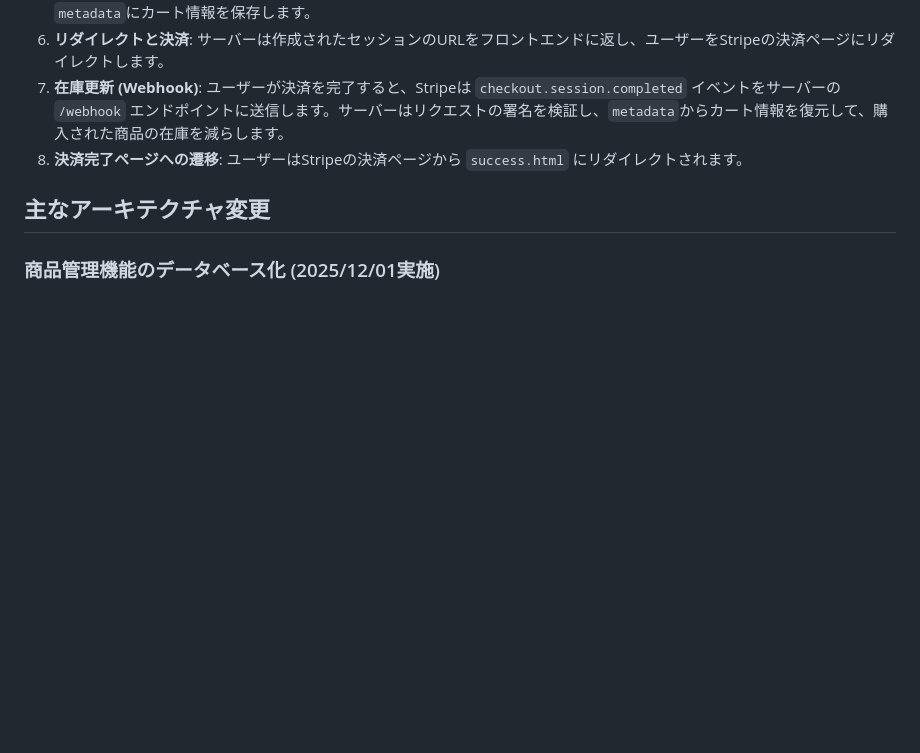
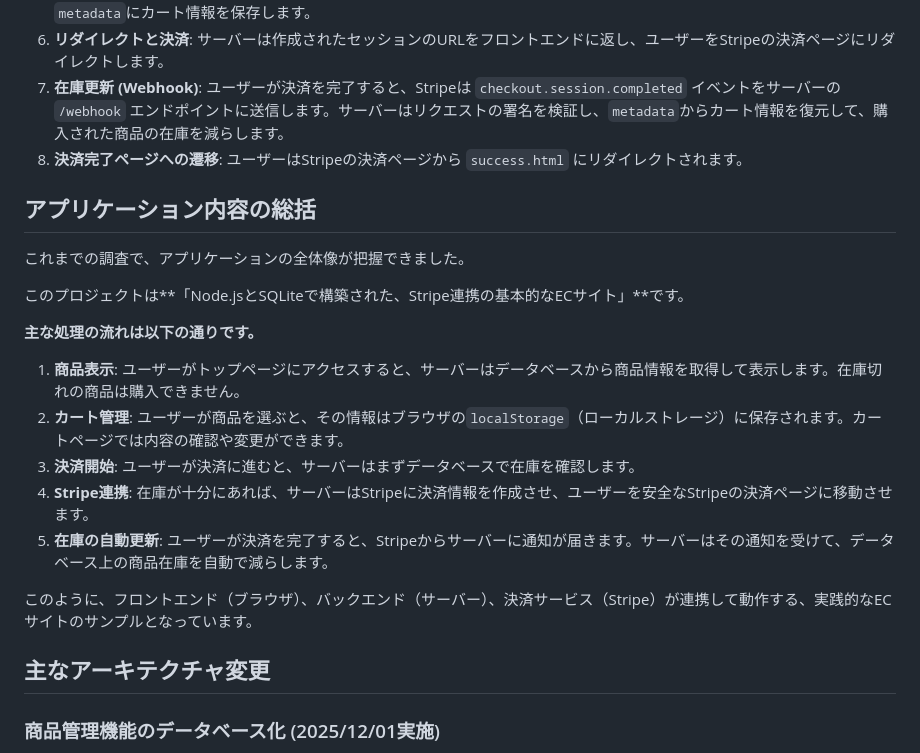
Before and after one commit to ymkge/basic-ec-with-stripe, a Markdown page: README.md, the part around the change. GitHub-like rendering; blank space fills up the shorter version.

Commit message:
docs: README.md latest

```diff
--- a/README.md
+++ b/README.md
@@ -95,6 +95,24 @@ stripe listen --forward-to localhost:3000/webhook
 7.  **在庫更新 (Webhook)**: ユーザーが決済を完了すると、Stripeは `checkout.session.completed` イベントをサーバーの `/webhook` エンドポイントに送信します。サーバーはリクエストの署名を検証し、`metadata`からカート情報を復元して、購入された商品の在庫を減らします。
 8.  **決済完了ページへの遷移**: ユーザーはStripeの決済ページから `success.html` にリダイレクトされます。
 
+
+
+## アプリケーション内容の総括
+
+これまでの調査で、アプリケーションの全体像が把握できました。
+
+このプロジェクトは**「Node.jsとSQLiteで構築された、Stripe連携の基本的なECサイト」**です。
+
+**主な処理の流れは以下の通りです。**
+
+1.  **商品表示**: ユーザーがトップページにアクセスすると、サーバーはデータベースから商品情報を取得して表示します。在庫切れの商品は購入できません。
+2.  **カート管理**: ユーザーが商品を選ぶと、その情報はブラウザの`localStorage`（ローカルストレージ）に保存されます。カートページでは内容の確認や変更ができます。
+3.  **決済開始**: ユーザーが決済に進むと、サーバーはまずデータベースで在庫を確認します。
+4.  **Stripe連携**: 在庫が十分にあれば、サーバーはStripeに決済情報を作成させ、ユーザーを安全なStripeの決済ページに移動させます。
+5.  **在庫の自動更新**: ユーザーが決済を完了すると、Stripeからサーバーに通知が届きます。サーバーはその通知を受けて、データベース上の商品在庫を自動で減らします。
+
+このように、フロントエンド（ブラウザ）、バックエンド（サーバー）、決済サービス（Stripe）が連携して動作する、実践的なECサイトのサンプルとなっています。
+
 ## 主なアーキテクチャ変更
 
 ### 商品管理機能のデータベース化 (2025/12/01実施)
```
